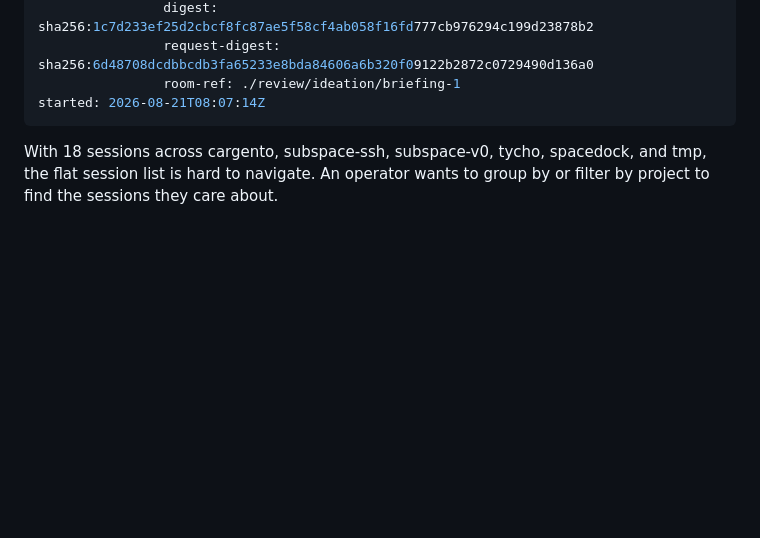
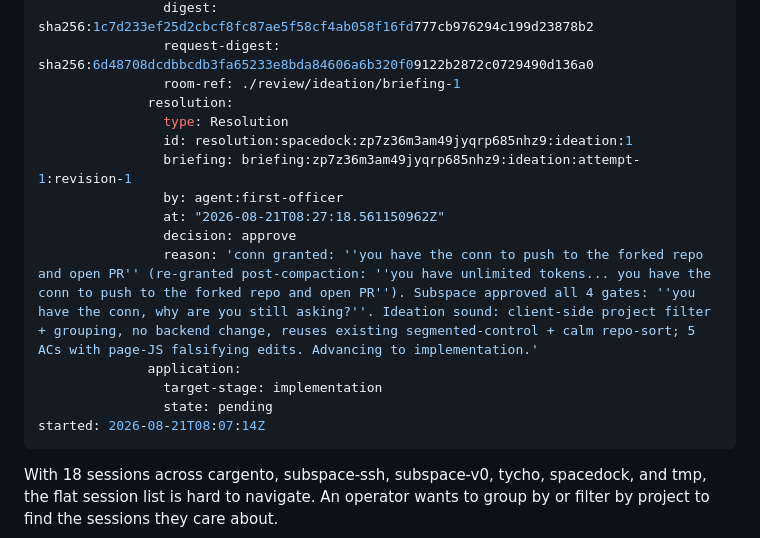
Before and after one commit to clkao/cargento, a Markdown page: group-sessions-by-project/index.md, the part around the change. GitHub-like rendering; blank space fills up the shorter version.

Commit message:
gate: record group-sessions-by-project ideation approve

```diff
--- a/group-sessions-by-project/index.md
+++ b/group-sessions-by-project/index.md
@@ -35,6 +35,17 @@ gates:
                 digest: sha256:1c7d233ef25d2cbcf8fc87ae5f58cf4ab058f16fd777cb976294c199d23878b2
                 request-digest: sha256:6d48708dcdbbcdb3fa65233e8bda84606a6b320f09122b2872c0729490d136a0
                 room-ref: ./review/ideation/briefing-1
+              resolution:
+                type: Resolution
+                id: resolution:spacedock:zp7z36m3am49jyqrp685nhz9:ideation:1
+                briefing: briefing:zp7z36m3am49jyqrp685nhz9:ideation:attempt-1:revision-1
+                by: agent:first-officer
+                at: "2026-08-21T08:27:18.561150962Z"
+                decision: approve
+                reason: 'conn granted: ''you have the conn to push to the forked repo and open PR'' (re-granted post-compaction: ''you have unlimited tokens... you have the conn to push to the forked repo and open PR''). Subspace approved all 4 gates: ''you have the conn, why are you still asking?''. Ideation sound: client-side project filter + grouping, no backend change, reuses existing segmented-control + calm repo-sort; 5 ACs with page-JS falsifying edits. Advancing to implementation.'
+              application:
+                target-stage: implementation
+                state: pending
 started: 2026-08-21T08:07:14Z
 ---
 
```
